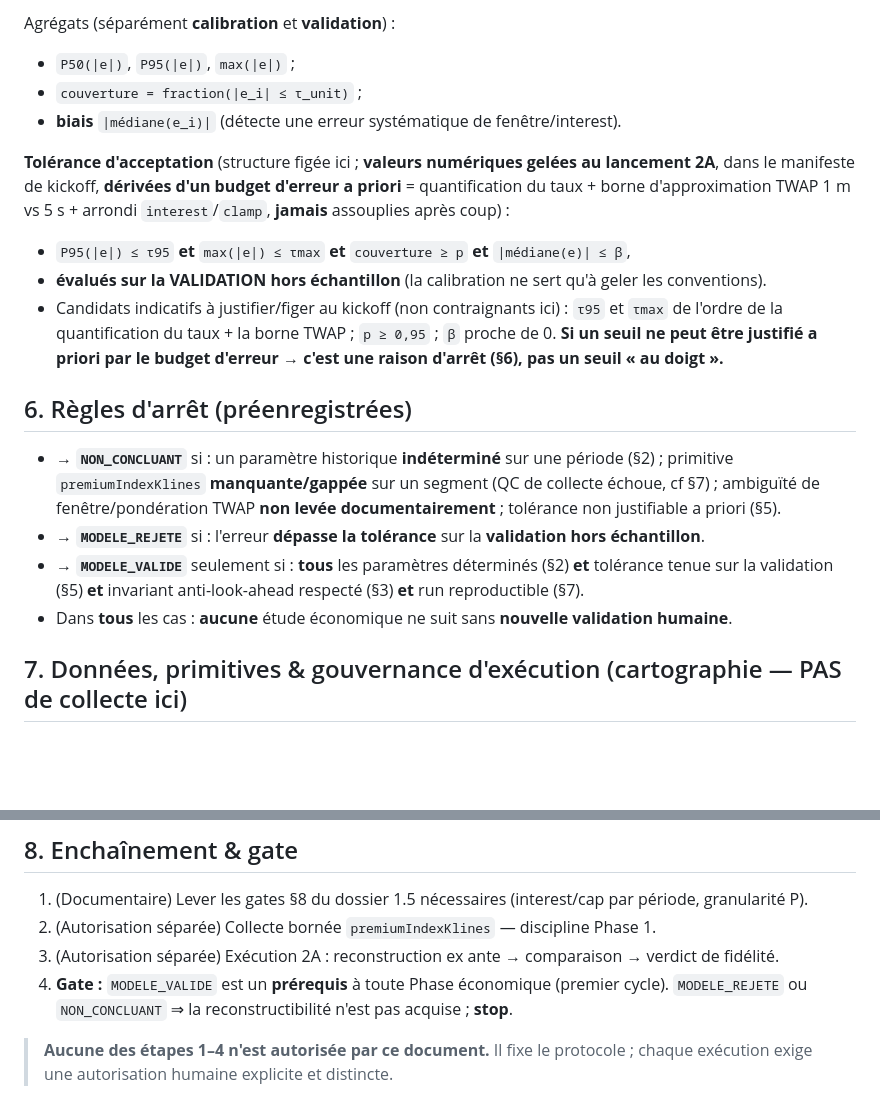
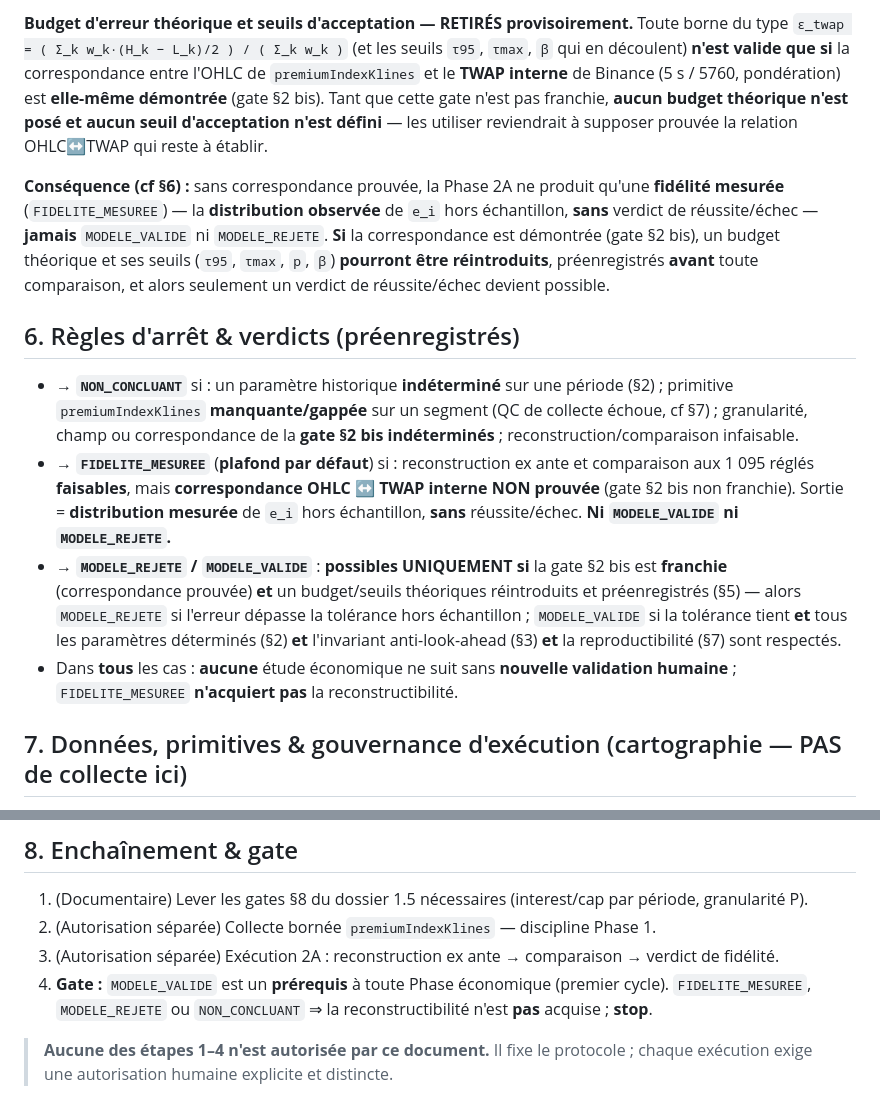
Before and after one commit to JohnsonAnanas/hey, a Markdown page: docs/mechanisms/funding_model_validation_plan.md, 2 parts joined by grey strips. Drawn GitHub-style; blank space fills up the shorter version.

```diff
--- a/docs/mechanisms/funding_model_validation_plan.md
+++ b/docs/mechanisms/funding_model_validation_plan.md
@@ -80,27 +131,34 @@ Métriques **par règlement** (en unités de taux ; 1 bp = 0,0001) :
 
-Agrégats (séparément **calibration** et **validation**) :
-- `P50(|e|)`, `P95(|e|)`, `max(|e|)` ;
-- `couverture = fraction(|e_i| ≤ τ_unit)` ;
-- **biais** `|médiane(e_i)|` (détecte une erreur systématique de fenêtre/interest).
+**Budget d'erreur théorique et seuils d'acceptation — RETIRÉS provisoirement.** Toute borne du type
+`ε_twap = ( Σ_k w_k·(H_k − L_k)/2 ) / ( Σ_k w_k )` (et les seuils `τ95`, `τmax`, `β` qui en découlent)
+**n'est valide que si** la correspondance entre l'OHLC de `premiumIndexKlines` et le **TWAP interne** de
+Binance (5 s / 5760, pondération) est **elle-même démontrée** (gate §2 bis). Tant que cette gate n'est pas
+franchie, **aucun budget théorique n'est posé et aucun seuil d'acceptation n'est défini** — les utiliser
+reviendrait à supposer prouvée la relation OHLC↔TWAP qui reste à établir.
 
-**Tolérance d'acceptation** (structure figée ici ; **valeurs numériques gelées au lancement 2A**, dans le
-manifeste de kickoff, **dérivées d'un budget d'erreur a priori** = quantification du taux + borne
-d'approximation TWAP 1 m vs 5 s + arrondi `interest`/`clamp`, **jamais** assouplies après coup) :
-- `P95(|e|) ≤ τ95` **et** `max(|e|) ≤ τmax` **et** `couverture ≥ p` **et** `|médiane(e)| ≤ β`,
-- **évalués sur la VALIDATION hors échantillon** (la calibration ne sert qu'à geler les conventions).
-- Candidats indicatifs à justifier/figer au kickoff (non contraignants ici) : `τ95` et `τmax` de l'ordre
-  de la quantification du taux + la borne TWAP ; `p ≥ 0,95` ; `β` proche de 0. **Si un seuil ne peut être
-  justifié a priori par le budget d'erreur → c'est une raison d'arrêt (§6), pas un seuil « au doigt ».**
+**Conséquence (cf §6) :** sans correspondance prouvée, la Phase 2A ne produit qu'une **fidélité mesurée**
+(`FIDELITE_MESUREE`) — la **distribution observée** de `e_i` hors échantillon, **sans** verdict de
+réussite/échec — **jamais** `MODELE_VALIDE` ni `MODELE_REJETE`. **Si** la correspondance est démontrée
+(gate §2 bis), un budget théorique et ses seuils (`τ95`, `τmax`, `p`, `β`) **pourront être réintroduits**,
+préenregistrés **avant** toute comparaison, et alors seulement un verdict de réussite/échec devient
+possible.
 
-## 6. Règles d'arrêt (préenregistrées)
+## 6. Règles d'arrêt & verdicts (préenregistrés)
 
 - **→ `NON_CONCLUANT`** si : un paramètre historique **indéterminé** sur une période (§2) ; primitive
-  `premiumIndexKlines` **manquante/gappée** sur un segment (QC de collecte échoue, cf §7) ; ambiguïté de
-  fenêtre/pondération TWAP **non levée documentairement** ; tolérance non justifiable a priori (§5).
-- **→ `MODELE_REJETE`** si : l'erreur **dépasse la tolérance** sur la **validation hors échantillon**.
-- **→ `MODELE_VALIDE`** seulement si : **tous** les paramètres déterminés (§2) **et** tolérance tenue sur
-  la validation (§5) **et** invariant anti-look-ahead respecté (§3) **et** run reproductible (§7).
-- Dans **tous** les cas : **aucune** étude économique ne suit sans **nouvelle validation humaine**.
+  `premiumIndexKlines` **manquante/gappée** sur un segment (QC de collecte échoue, cf §7) ; granularité,
+  champ ou correspondance de la **gate §2 bis indéterminés** ; reconstruction/comparaison infaisable.
+- **→ `FIDELITE_MESUREE`** (**plafond par défaut**) si : reconstruction ex ante et comparaison aux 1 095
+  réglés **faisables**, mais **correspondance OHLC ↔ TWAP interne NON prouvée** (gate §2 bis non franchie).
+  Sortie = **distribution mesurée** de `e_i` hors échantillon, **sans** réussite/échec. **Ni
+  `MODELE_VALIDE` ni `MODELE_REJETE`.**
+- **→ `MODELE_REJETE` / `MODELE_VALIDE`** : **possibles UNIQUEMENT si** la gate §2 bis est **franchie**
+  (correspondance prouvée) **et** un budget/seuils théoriques réintroduits et préenregistrés (§5) — alors
+  `MODELE_REJETE` si l'erreur dépasse la tolérance hors échantillon ; `MODELE_VALIDE` si la tolérance tient
+  **et** tous les paramètres déterminés (§2) **et** l'invariant anti-look-ahead (§3) **et** la
+  reproductibilité (§7) sont respectés.
+- Dans **tous** les cas : **aucune** étude économique ne suit sans **nouvelle validation humaine** ;
+  `FIDELITE_MESUREE` **n'acquiert pas** la reconstructibilité.
 
 ## 7. Données, primitives & gouvernance d'exécution (cartographie — PAS de collecte ici)
 
@@ -123,8 +181,9 @@ d'approximation TWAP 1 m vs 5 s + arrondi `interest`/`clamp`, **jamais** assoupl
 1. (Documentaire) Lever les gates §8 du dossier 1.5 nécessaires (interest/cap par période, granularité P).
 2. (Autorisation séparée) Collecte bornée `premiumIndexKlines` — discipline Phase 1.
 3. (Autorisation séparée) Exécution 2A : reconstruction ex ante → comparaison → verdict de fidélité.
-4. **Gate :** `MODELE_VALIDE` est un **prérequis** à toute Phase économique (premier cycle). `MODELE_REJETE`
-   ou `NON_CONCLUANT` ⇒ la reconstructibilité n'est pas acquise ; **stop**.
+4. **Gate :** `MODELE_VALIDE` est un **prérequis** à toute Phase économique (premier cycle).
+   `FIDELITE_MESUREE`, `MODELE_REJETE` ou `NON_CONCLUANT` ⇒ la reconstructibilité n'est **pas** acquise ;
+   **stop**.
 
 > **Aucune des étapes 1–4 n'est autorisée par ce document.** Il fixe le protocole ; chaque exécution exige
 > une autorisation humaine explicite et distincte.
```
Also changed, not shown: other parts of docs/mechanisms/funding_model_validation_plan.md (+82 -31 lines).
